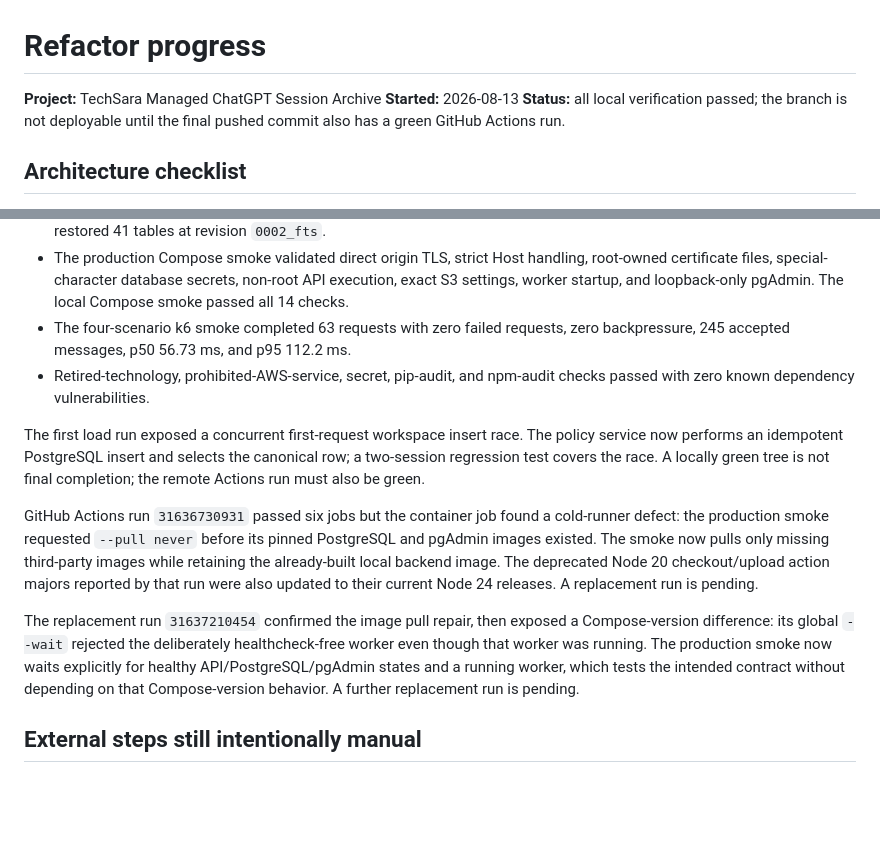
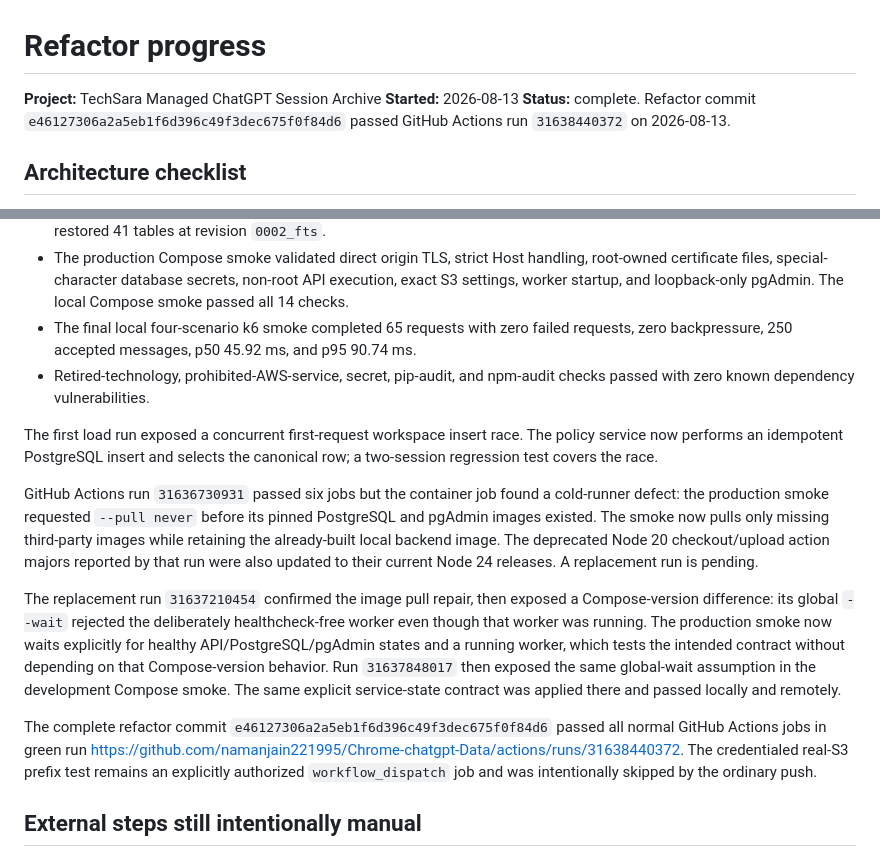
Before and after one commit to namanjain221995/Chrome-chatgpt-Data, a Markdown page: claude-progress.md, 2 parts joined by grey strips. Drawn GitHub-style; blank space fills up the shorter version.

Commit message:
record green refactor verification

```diff
--- a/claude-progress.md
+++ b/claude-progress.md
@@ -2,8 +2,8 @@
 
 **Project:** TechSara Managed ChatGPT Session Archive
 **Started:** 2026-08-13
-**Status:** all local verification passed; the branch is not deployable until
-the final pushed commit also has a green GitHub Actions run.
+**Status:** complete. Refactor commit `e46127306a2a5eb1f6d396c49f3dec675f0f84d6`
+passed GitHub Actions run `31638440372` on 2026-08-13.
 
 ## Architecture checklist
 
@@ -70,15 +70,15 @@ the final pushed commit also has a green GitHub Actions run.
   handling, root-owned certificate files, special-character database secrets,
   non-root API execution, exact S3 settings, worker startup, and loopback-only
   pgAdmin. The local Compose smoke passed all 14 checks.
-- The four-scenario k6 smoke completed 63 requests with zero failed requests,
-  zero backpressure, 245 accepted messages, p50 56.73 ms, and p95 112.2 ms.
+- The final local four-scenario k6 smoke completed 65 requests with zero failed
+  requests, zero backpressure, 250 accepted messages, p50 45.92 ms, and p95
+  90.74 ms.
 - Retired-technology, prohibited-AWS-service, secret, pip-audit, and npm-audit
   checks passed with zero known dependency vulnerabilities.
 
 The first load run exposed a concurrent first-request workspace insert race.
 The policy service now performs an idempotent PostgreSQL insert and selects the
-canonical row; a two-session regression test covers the race. A locally green
-tree is not final completion; the remote Actions run must also be green.
+canonical row; a two-session regression test covers the race.
 
 GitHub Actions run `31636730931` passed six jobs but the container job found a
 cold-runner defect: the production smoke requested `--pull never` before its
@@ -92,7 +92,15 @@ a Compose-version difference: its global `--wait` rejected the deliberately
 healthcheck-free worker even though that worker was running. The production
 smoke now waits explicitly for healthy API/PostgreSQL/pgAdmin states and a
 running worker, which tests the intended contract without depending on that
-Compose-version behavior. A further replacement run is pending.
+Compose-version behavior. Run `31637848017` then exposed the same global-wait
+assumption in the development Compose smoke. The same explicit service-state
+contract was applied there and passed locally and remotely.
+
+The complete refactor commit `e46127306a2a5eb1f6d396c49f3dec675f0f84d6`
+passed all normal GitHub Actions jobs in green run
+<https://github.com/namanjain221995/Chrome-chatgpt-Data/actions/runs/31638440372>.
+The credentialed real-S3 prefix test remains an explicitly authorized
+`workflow_dispatch` job and was intentionally skipped by the ordinary push.
 
 ## External steps still intentionally manual
 
```
Also changed, not shown: other parts of claude-progress.md (+3 -3 lines).
